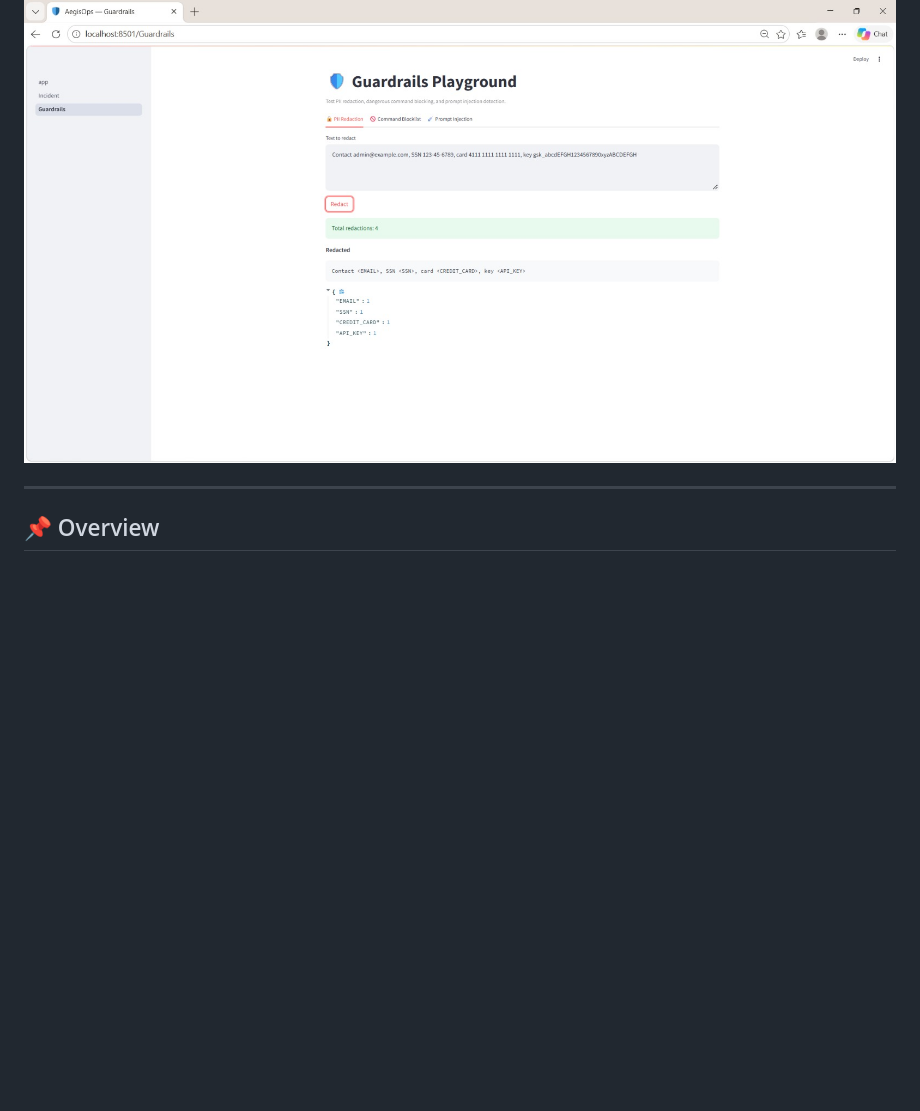
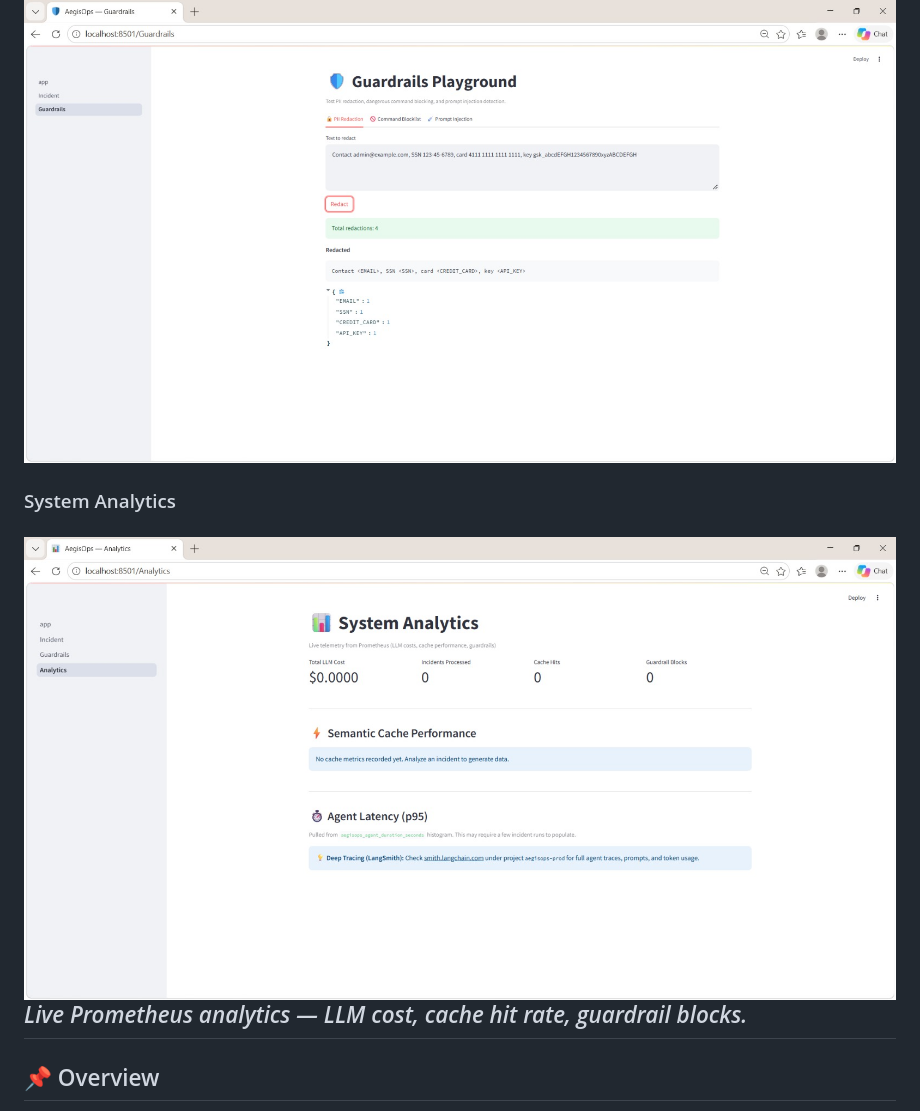
Before and after one commit to vaibhav07772/aegisops, a Markdown page: README.md, the part around the change. Rendered like a GitHub page; pictures changed too: docs/screenshots/analytics.jpeg (added); blank space fills up the shorter version.

Commit message:
Phase 14: Deep Observability — LangSmith tracing + Analytics dashboard + README updates

```diff
--- a/README.md
+++ b/README.md
@@ -30,6 +30,9 @@
 ### Security Guardrails
 ![Security Guardrails](docs/screenshots/guardrails.jpeg)
 
+### System Analytics
+![System Analytics](docs/screenshots/analytics.jpeg)
+*Live Prometheus analytics — LLM cost, cache hit rate, guardrail blocks.*
 ---
 
 ## 📌 Overview
```
Also changed, not shown: 2 other files.
